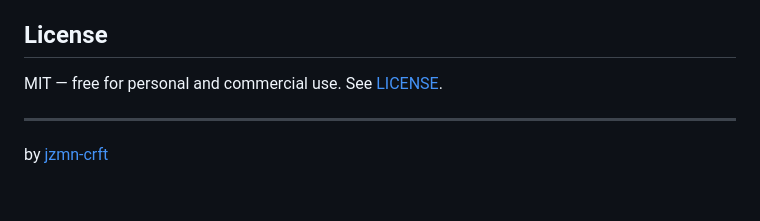
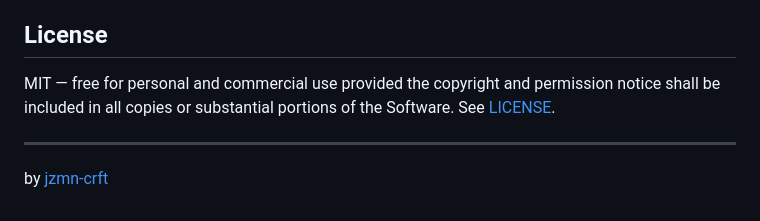
Before and after one commit to jzmn-crft/sea-of-stars-template, a Markdown page: README.md, the part around the change. GitHub-like rendering.

Commit message:
Update license terms in README to clarify usage conditions

```diff
--- a/README.md
+++ b/README.md
@@ -169,7 +169,7 @@ pass before shipping if you extend them.
 
 ## License
 
-MIT — free for personal and commercial use. See [LICENSE](LICENSE).
+MIT — free for personal and commercial use provided the copyright and permission notice shall be included in all copies or substantial portions of the Software. See [LICENSE](LICENSE).
 
 ---
 
```
